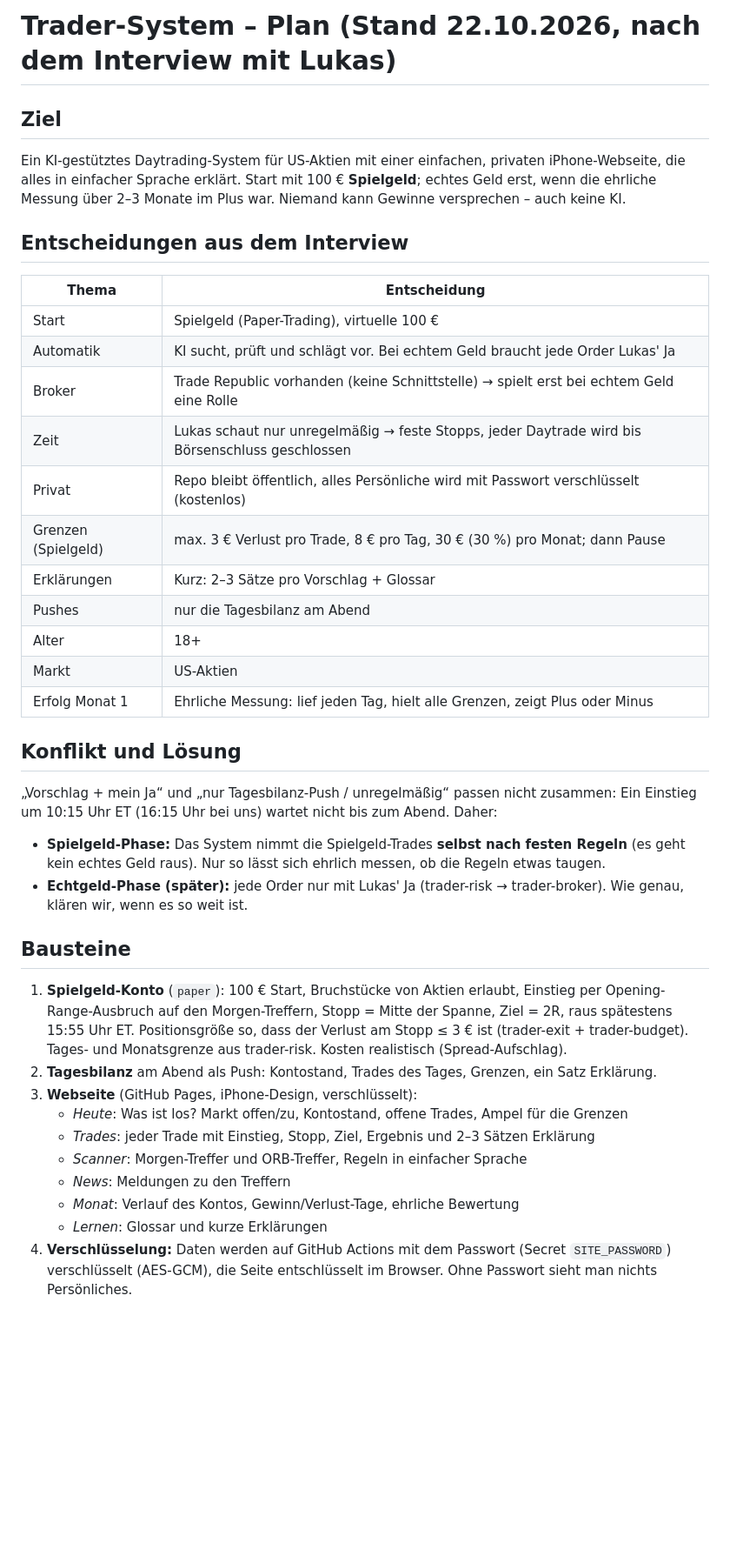
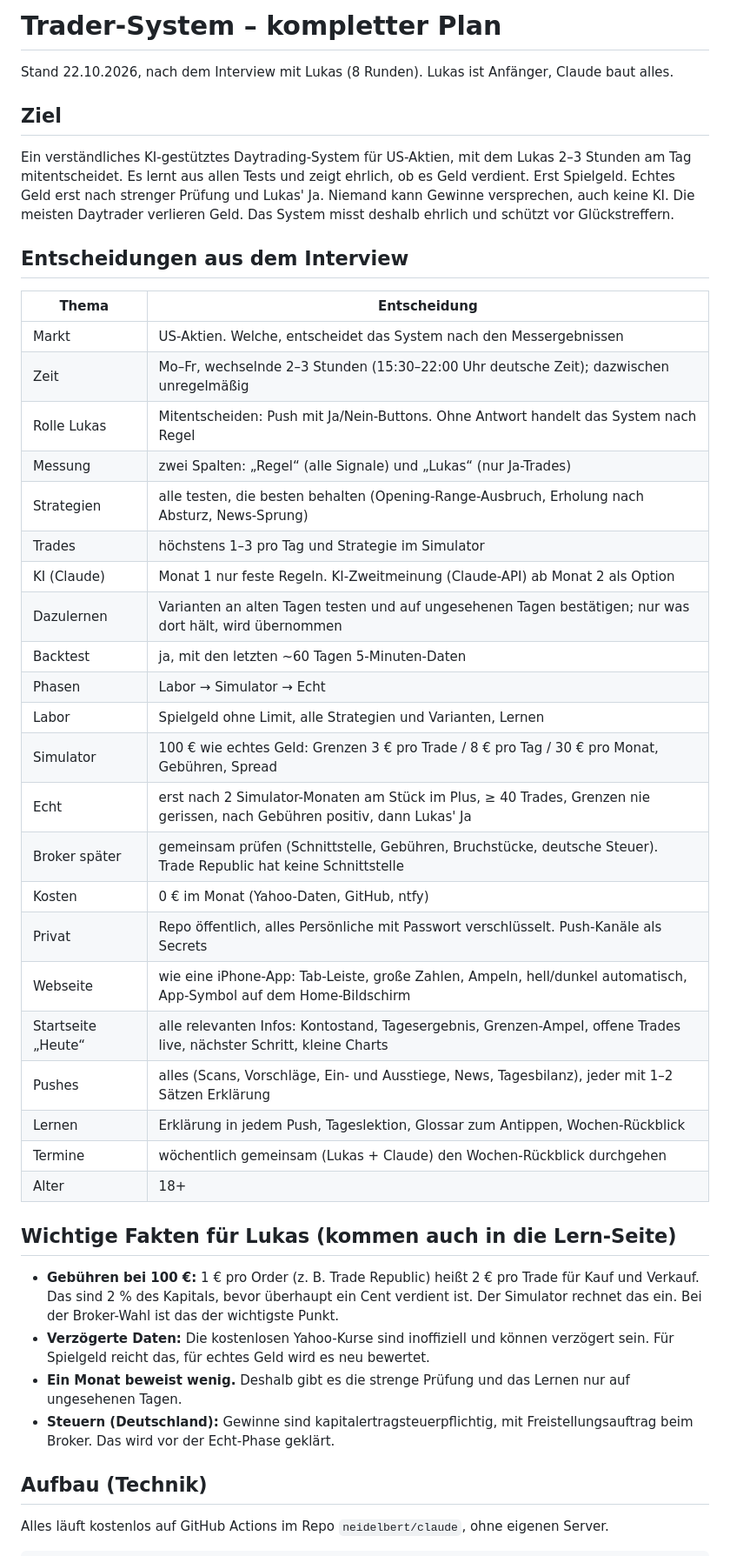
Before and after one commit to neidelbert/claude, a Markdown page: docs/TRADER-PLAN.md, the part around one of its changes. Shown at 87% size. Rendered like a GitHub page; blank space fills up the shorter version.

Commit message:
Trader-Plan: kompletter Plan nach 8 Interview-Runden
Co-Authored-By: Claude Opus 5.5 <noreply@anthropic.com>
Claude-Session: https://claude.ai/code/session_01YUzwojtVheMSsQNdBjxwLM

```diff
--- a/docs/TRADER-PLAN.md
+++ b/docs/TRADER-PLAN.md
@@ -1,46 +1,50 @@
-# Trader-System – Plan (Stand 22.10.2026, nach dem Interview mit Lukas)
+# Trader-System – kompletter Plan
+
+Stand 22.10.2026, nach dem Interview mit Lukas (8 Runden). Lukas ist Anfänger, Claude baut alles.
 
 ## Ziel
-Ein KI-gestütztes Daytrading-System für US-Aktien mit einer einfachen, privaten iPhone-Webseite,
-die alles in einfacher Sprache erklärt. Start mit 100 € **Spielgeld**; echtes Geld erst, wenn die
-ehrliche Messung über 2–3 Monate im Plus war. Niemand kann Gewinne versprechen – auch keine KI.
+Ein verständliches KI-gestütztes Daytrading-System für US-Aktien, mit dem Lukas 2–3 Stunden am Tag
+mitentscheidet. Es lernt aus allen Tests und zeigt ehrlich, ob es Geld verdient. Erst Spielgeld.
+Echtes Geld erst nach strenger Prüfung und Lukas' Ja.
+Niemand kann Gewinne versprechen, auch keine KI. Die meisten Daytrader verlieren Geld. Das System misst
+deshalb ehrlich und schützt vor Glückstreffern.
 
 ## Entscheidungen aus dem Interview
 | Thema | Entscheidung |
 |---|---|
-| Start | Spielgeld (Paper-Trading), virtuelle 100 € |
-| Automatik | KI sucht, prüft und schlägt vor. Bei echtem Geld braucht jede Order Lukas' Ja |
-| Broker | Trade Republic vorhanden (keine Schnittstelle) → spielt erst bei echtem Geld eine Rolle |
-| Zeit | Lukas schaut nur unregelmäßig → feste Stopps, jeder Daytrade wird bis Börsenschluss geschlossen |
-| Privat | Repo bleibt öffentlich, alles Persönliche wird mit Passwort verschlüsselt (kostenlos) |
-| Grenzen (Spielgeld) | max. 3 € Verlust pro Trade, 8 € pro Tag, 30 € (30 %) pro Monat; dann Pause |
-| Erklärungen | Kurz: 2–3 Sätze pro Vorschlag + Glossar |
-| Pushes | nur die Tagesbilanz am Abend |
+| Markt | US-Aktien. Welche, entscheidet das System nach den Messergebnissen |
+| Zeit | Mo–Fr, wechselnde 2–3 Stunden (15:30–22:00 Uhr deutsche Zeit); dazwischen unregelmäßig |
+| Rolle Lukas | Mitentscheiden: Push mit Ja/Nein-Buttons. Ohne Antwort handelt das System nach Regel |
+| Messung | zwei Spalten: „Regel“ (alle Signale) und „Lukas“ (nur Ja-Trades) |
+| Strategien | alle testen, die besten behalten (Opening-Range-Ausbruch, Erholung nach Absturz, News-Sprung) |
+| Trades | höchstens 1–3 pro Tag und Strategie im Simulator |
+| KI (Claude) | Monat 1 nur feste Regeln. KI-Zweitmeinung (Claude-API) ab Monat 2 als Option |
+| Dazulernen | Varianten an alten Tagen testen und auf ungesehenen Tagen bestätigen; nur was dort hält, wird übernommen |
+| Backtest | ja, mit den letzten ~60 Tagen 5-Minuten-Daten |
+| Phasen | Labor → Simulator → Echt |
+| Labor | Spielgeld ohne Limit, alle Strategien und Varianten, Lernen |
+| Simulator | 100 € wie echtes Geld: Grenzen 3 € pro Trade / 8 € pro Tag / 30 € pro Monat, Gebühren, Spread |
+| Echt | erst nach 2 Simulator-Monaten am Stück im Plus, ≥ 40 Trades, Grenzen nie gerissen, nach Gebühren positiv, dann Lukas' Ja |
+| Broker später | gemeinsam prüfen (Schnittstelle, Gebühren, Bruchstücke, deutsche Steuer). Trade Republic hat keine Schnittstelle |
+| Kosten | 0 € im Monat (Yahoo-Daten, GitHub, ntfy) |
+| Privat | Repo öffentlich, alles Persönliche mit Passwort verschlüsselt. Push-Kanäle als Secrets |
+| Webseite | wie eine iPhone-App: Tab-Leiste, große Zahlen, Ampeln, hell/dunkel automatisch, App-Symbol auf dem Home-Bildschirm |
+| Startseite „Heute“ | alle relevanten Infos: Kontostand, Tagesergebnis, Grenzen-Ampel, offene Trades live, nächster Schritt, kleine Charts |
+| Pushes | alles (Scans, Vorschläge, Ein- und Ausstiege, News, Tagesbilanz), jeder mit 1–2 Sätzen Erklärung |
+| Lernen | Erklärung in jedem Push, Tageslektion, Glossar zum Antippen, Wochen-Rückblick |
+| Termine | wöchentlich gemeinsam (Lukas + Claude) den Wochen-Rückblick durchgehen |
 | Alter | 18+ |
-| Markt | US-Aktien |
-| Erfolg Monat 1 | Ehrliche Messung: lief jeden Tag, hielt alle Grenzen, zeigt Plus oder Minus |
 
-## Konflikt und Lösung
-„Vorschlag + mein Ja“ und „nur Tagesbilanz-Push / unregelmäßig“ passen nicht zusammen: Ein
-Einstieg um 10:15 Uhr ET (16:15 Uhr bei uns) wartet nicht bis zum Abend. Daher:
-- **Spielgeld-Phase:** Das System nimmt die Spielgeld-Trades **selbst nach festen Regeln** (es geht kein
-  echtes Geld raus). Nur so lässt sich ehrlich messen, ob die Regeln etwas taugen.
-- **Echtgeld-Phase (später):** jede Order nur mit Lukas' Ja (trader-risk → trader-broker). Wie genau,
-  klären wir, wenn es so weit ist.
+## Wichtige Fakten für Lukas (kommen auch in die Lern-Seite)
+- **Gebühren bei 100 €:** 1 € pro Order (z. B. Trade Republic) heißt 2 € pro Trade für Kauf und Verkauf.
+  Das sind 2 % des Kapitals, bevor überhaupt ein Cent verdient ist. Der Simulator rechnet das ein.
+  Bei der Broker-Wahl ist das der wichtigste Punkt.
+- **Verzögerte Daten:** Die kostenlosen Yahoo-Kurse sind inoffiziell und können verzögert sein. Für
+  Spielgeld reicht das, für echtes Geld wird es neu bewertet.
+- **Ein Monat beweist wenig.** Deshalb gibt es die strenge Prüfung und das Lernen nur auf ungesehenen Tagen.
+- **Steuern (Deutschland):** Gewinne sind kapitalertragsteuerpflichtig, mit Freistellungsauftrag beim
+  Broker. Das wird vor der Echt-Phase geklärt.
 
-## Bausteine
-1. **Spielgeld-Konto** (`paper`): 100 € Start, Bruchstücke von Aktien erlaubt, Einstieg per
-   Opening-Range-Ausbruch auf den Morgen-Treffern, Stopp = Mitte der Spanne, Ziel = 2R, raus spätestens
-   15:55 Uhr ET. Positionsgröße so, dass der Verlust am Stopp ≤ 3 € ist (trader-exit + trader-budget).
-   Tages- und Monatsgrenze aus trader-risk. Kosten realistisch (Spread-Aufschlag).
-2. **Tagesbilanz** am Abend als Push: Kontostand, Trades des Tages, Grenzen, ein Satz Erklärung.
-3. **Webseite** (GitHub Pages, iPhone-Design, verschlüsselt):
-   - *Heute*: Was ist los? Markt offen/zu, Kontostand, offene Trades, Ampel für die Grenzen
-   - *Trades*: jeder Trade mit Einstieg, Stopp, Ziel, Ergebnis und 2–3 Sätzen Erklärung
-   - *Scanner*: Morgen-Treffer und ORB-Treffer, Regeln in einfacher Sprache
-   - *News*: Meldungen zu den Treffern
-   - *Monat*: Verlauf des Kontos, Gewinn/Verlust-Tage, ehrliche Bewertung
-   - *Lernen*: Glossar und kurze Erklärungen
-4. **Verschlüsselung:** Daten werden auf GitHub Actions mit dem Passwort (Secret `SITE_PASSWORD`)
-   verschlüsselt (AES-GCM), die Seite entschlüsselt im Browser. Ohne Passwort sieht man nichts Persönliches.
+## Aufbau (Technik)
+Alles läuft kostenlos auf GitHub Actions im Repo `neidelbert/claude`, ohne eigenen Server.
 
```
Also changed, not shown: other parts of docs/TRADER-PLAN.md (+73 -10 lines).
